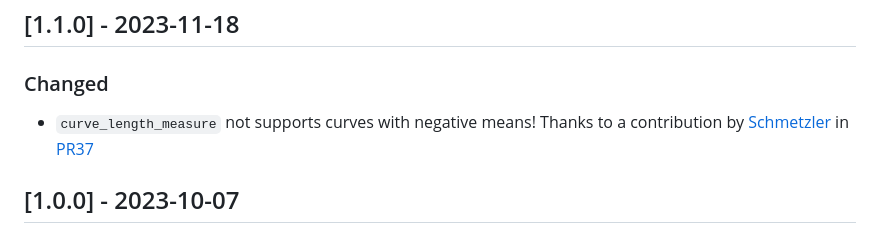
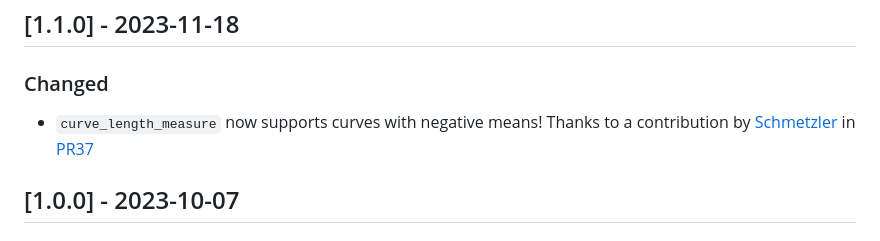
Before and after one commit to cjekel/similarity_measures, a Markdown page: CHANGELOG.md, the part around the change. Rendered like a GitHub page.

Commit message:
fix typo in changelog

```diff
--- a/CHANGELOG.md
+++ b/CHANGELOG.md
@@ -7,7 +7,7 @@ and this project adheres to [Semantic Versioning](https://semver.org/spec/v2.0.0
 ## [1.1.0] - 2023-11-18
 
 ### Changed
-- `curve_length_measure` not supports curves with negative means! Thanks to a contribution by [Schmetzler](https://github.com/Schmetzler) in [PR37](https://github.com/cjekel/similarity_measures/pull/37)
+- `curve_length_measure` now supports curves with negative means! Thanks to a contribution by [Schmetzler](https://github.com/Schmetzler) in [PR37](https://github.com/cjekel/similarity_measures/pull/37)
 
 ## [1.0.0] - 2023-10-07
 
```
